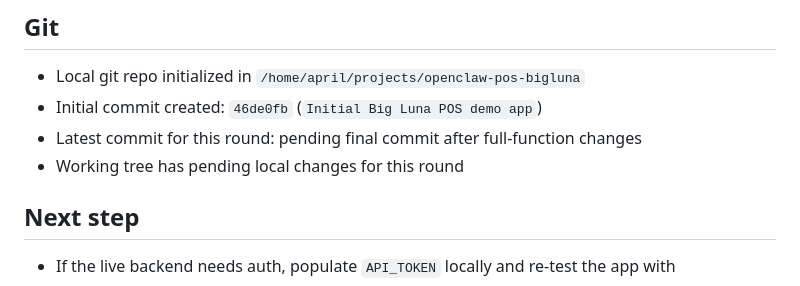
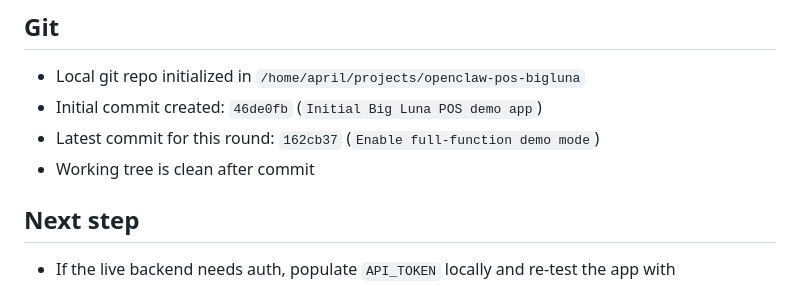
Before and after one commit to s3665959/openclaw-pos-bigluna, a Markdown page: DEMO_PROGRESS.md, the part around the change. GitHub-like rendering.

Commit message:
Update progress for full-function demo

```diff
--- a/DEMO_PROGRESS.md
+++ b/DEMO_PROGRESS.md
@@ -123,8 +123,8 @@
 
 - Local git repo initialized in `/home/april/projects/openclaw-pos-bigluna`
 - Initial commit created: `46de0fb` (`Initial Big Luna POS demo app`)
-- Latest commit for this round: pending final commit after full-function changes
-- Working tree has pending local changes for this round
+- Latest commit for this round: `162cb37` (`Enable full-function demo mode`)
+- Working tree is clean after commit
 
 ## Next step
 
```
